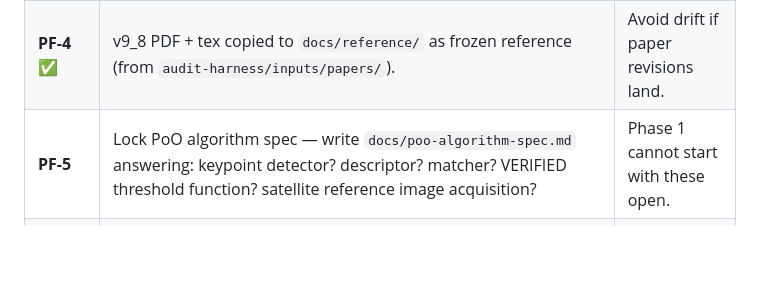
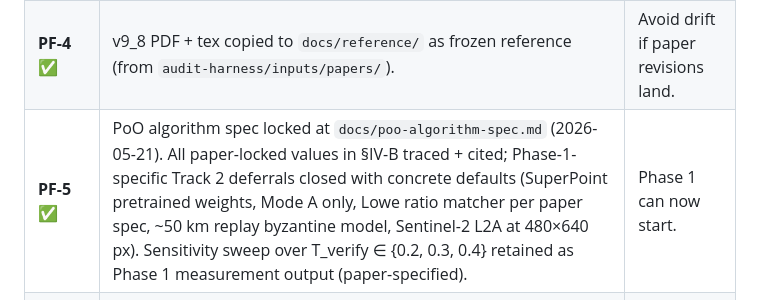
Before and after one commit to a3ka/uav-gazebo-lab, a Markdown page: docs/VALIDATION_PLAN.md, the part around the change. Rendered like a GitHub page; blank space fills up the shorter version.

```diff
--- a/docs/VALIDATION_PLAN.md
+++ b/docs/VALIDATION_PLAN.md
@@ -144,7 +144,7 @@ Complete all of these before starting Phase 0. Cost: free, ~half-day.
 | **PF-2** ⏳ | Copernicus Data Space Ecosystem account — user-driven signup at https://dataspace.copernicus.eu. Credentials go into `.env` (template at `.env.example`). See `docs/preflight/pf-2-copernicus.md`. | Phase 0 dataset staging blocks. |
 | **PF-3** ⏸ | vast.ai account + deposit — **DEFERRED** by user decision (2026-05-21) until GPU image and first GPU experiment are ready (closer to Phase 1 start). Phase 0/4/5 do not block on this. | Phase 1 GPU work blocks. |
 | **PF-4** ✅ | v9_8 PDF + tex copied to `docs/reference/` as frozen reference (from `audit-harness/inputs/papers/`). | Avoid drift if paper revisions land. |
-| **PF-5** | Lock PoO algorithm spec — write `docs/poo-algorithm-spec.md` answering: keypoint detector? descriptor? matcher? VERIFIED threshold function? satellite reference image acquisition? | Phase 1 cannot start with these open. |
+| **PF-5** ✅ | PoO algorithm spec locked at `docs/poo-algorithm-spec.md` (2026-05-21). All paper-locked values in §IV-B traced + cited; Phase-1-specific Track 2 deferrals closed with concrete defaults (SuperPoint pretrained weights, Mode A only, Lowe ratio matcher per paper spec, ~50 km replay byzantine model, Sentinel-2 L2A at 480×640 px). Sensitivity sweep over T_verify ∈ {0.2, 0.3, 0.4} retained as Phase 1 measurement output (paper-specified). | Phase 1 can now start. |
 | **PF-6** ✅ | Cost-tracking landed at `docs/cost-budget.md` ($500 cumulative cap, ~30% over $395 upper estimate). | Required by Hard Rule 6. |
 | **PF-7** 🟡 | Both Docker images build; push GPU to registry. CPU build kicked off, fixed uXRCE-DDS Agent install (source-build, not apt). Re-running in background. | Phase 0 first item depends on this. |
 
```
Also changed, not shown: docs/poo-algorithm-spec.md (added, +149 -0 lines).
